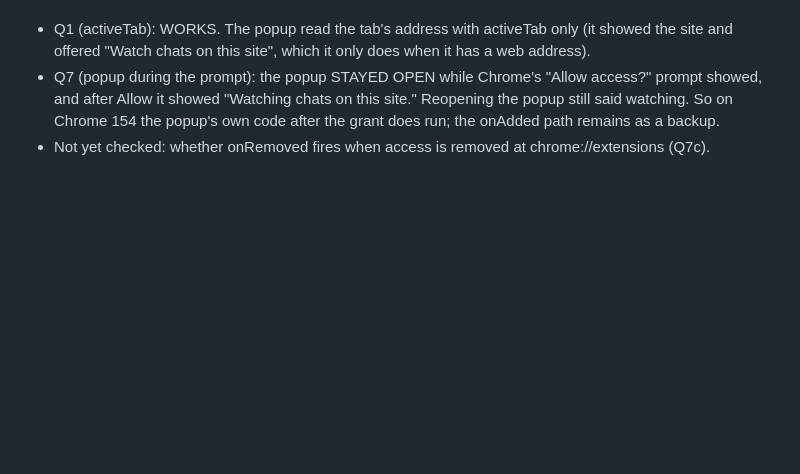
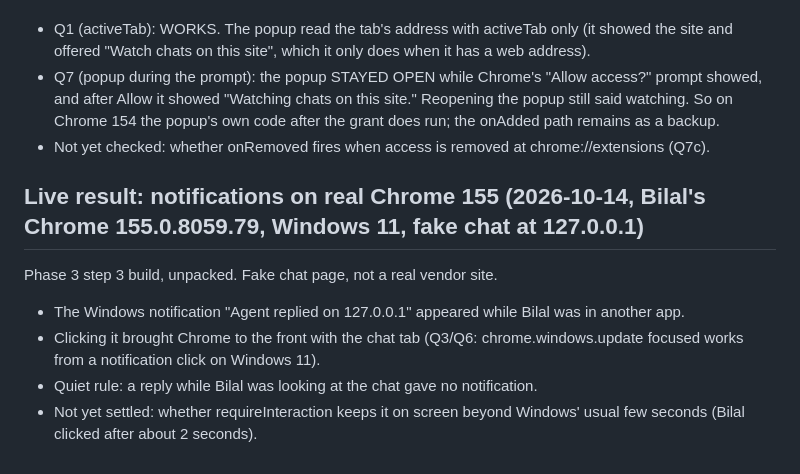
Before and after one commit to Bilal-Ahmed111/queue-cue, a Markdown page: notes/research/chrome-mv3.md, the part around the change. Drawn GitHub-style; blank space fills up the shorter version.

Commit message:
Record Bilal's notification test on Chrome 155: appears, click focuses Chrome, quiet rule works
Co-Authored-By: Claude Opus 5.5 <noreply@anthropic.com>

```diff
--- a/notes/research/chrome-mv3.md
+++ b/notes/research/chrome-mv3.md
@@ -421,3 +421,10 @@ Phase 3 step 1 build, unpacked, opened from the toolbar on http://127.0.0.1:4781
 - Q1 (activeTab): WORKS. The popup read the tab's address with activeTab only (it showed the site and offered "Watch chats on this site", which it only does when it has a web address).
 - Q7 (popup during the prompt): the popup STAYED OPEN while Chrome's "Allow access?" prompt showed, and after Allow it showed "Watching chats on this site." Reopening the popup still said watching. So on Chrome 154 the popup's own code after the grant does run; the onAdded path remains as a backup.
 - Not yet checked: whether onRemoved fires when access is removed at chrome://extensions (Q7c).
+
+## Live result: notifications on real Chrome 155 (2026-10-14, Bilal's Chrome 155.0.8059.79, Windows 11, fake chat at 127.0.0.1)
+Phase 3 step 3 build, unpacked. Fake chat page, not a real vendor site.
+- The Windows notification "Agent replied on 127.0.0.1" appeared while Bilal was in another app.
+- Clicking it brought Chrome to the front with the chat tab (Q3/Q6: chrome.windows.update focused works from a notification click on Windows 11).
+- Quiet rule: a reply while Bilal was looking at the chat gave no notification.
+- Not yet settled: whether requireInteraction keeps it on screen beyond Windows' usual few seconds (Bilal clicked after about 2 seconds).
```
Also changed, not shown: PROGRESS.md (+2 -2 lines).
